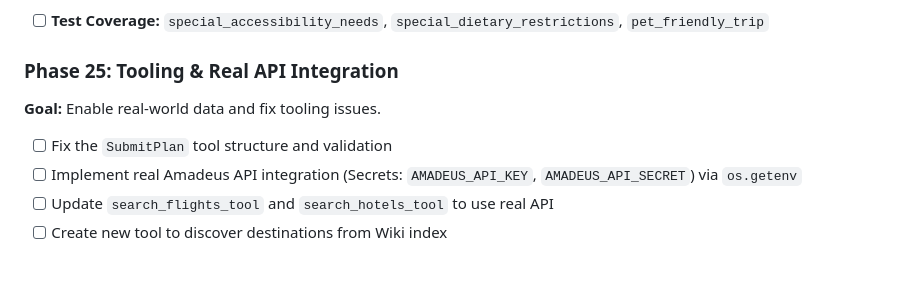
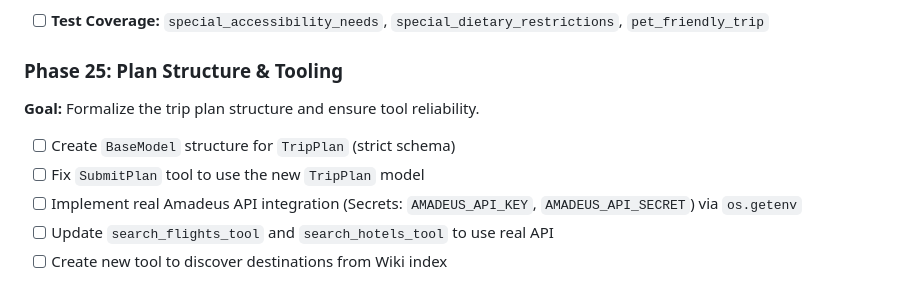
Before and after one commit to AnyaSukachev24/Tripzy, a Markdown page: docs/implementation_roadmap.md, the part around the change. Drawn GitHub-style.

Commit message:
fix to the roadmap update

```diff
--- a/docs/implementation_roadmap.md
+++ b/docs/implementation_roadmap.md
@@ -70,9 +70,10 @@ This roadmap is ordered by **logical dependencies** - each phase builds on the p
 - [ x] Digital nomad requirements
 - [ ] **Test Coverage:** `special_accessibility_needs`, `special_dietary_restrictions`, `pet_friendly_trip`
 
-### Phase 25: Tooling & Real API Integration
-**Goal:** Enable real-world data and fix tooling issues.
-- [ ] Fix the `SubmitPlan` tool structure and validation
+### Phase 25: Plan Structure & Tooling
+**Goal:** Formalize the trip plan structure and ensure tool reliability.
+- [ ] Create `BaseModel` structure for `TripPlan` (strict schema)
+- [ ] Fix `SubmitPlan` tool to use the new `TripPlan` model
 - [ ] Implement real Amadeus API integration (Secrets: `AMADEUS_API_KEY`, `AMADEUS_API_SECRET`) via `os.getenv`
 - [ ] Update `search_flights_tool` and `search_hotels_tool` to use real API
 - [ ] Create new tool to discover destinations from Wiki index
```
